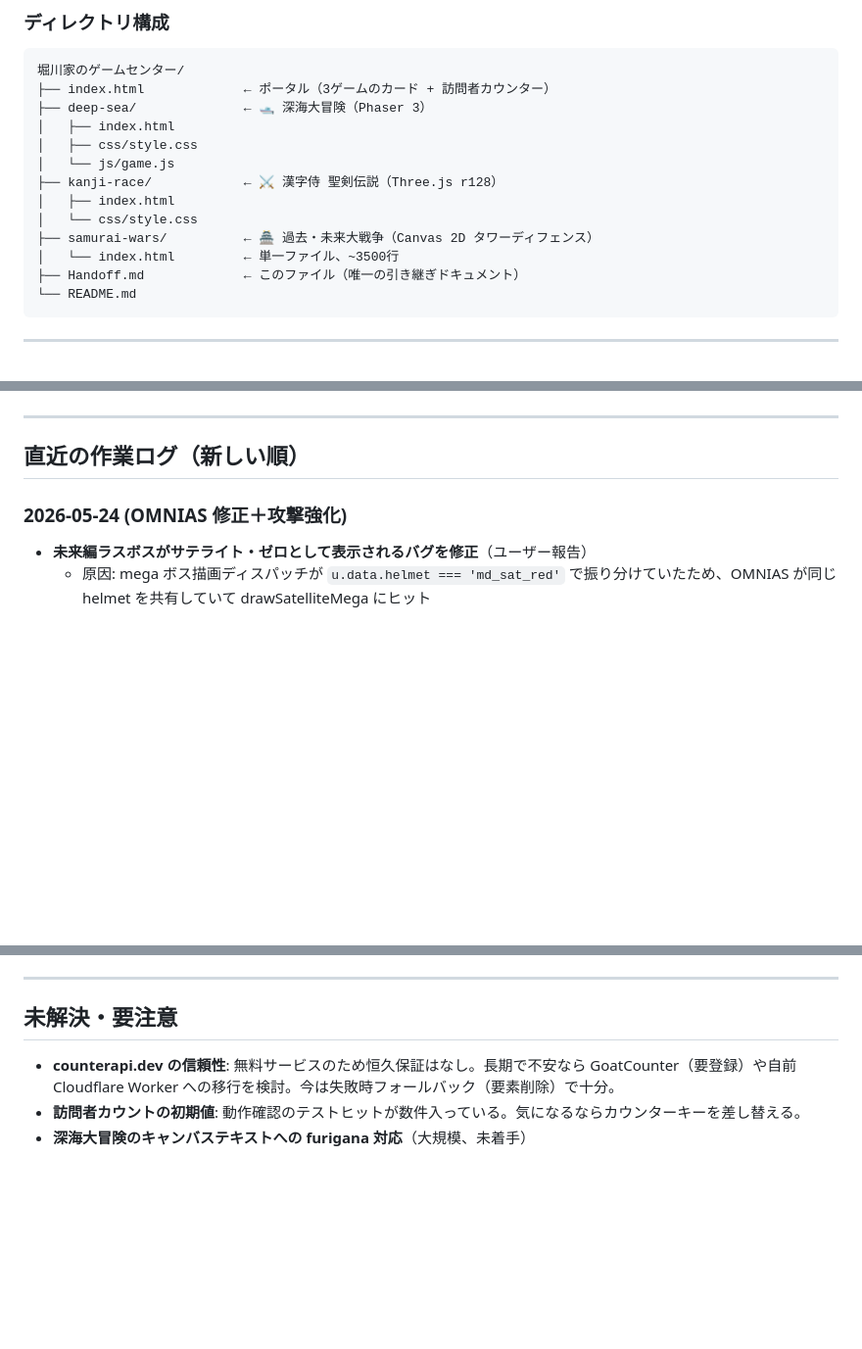
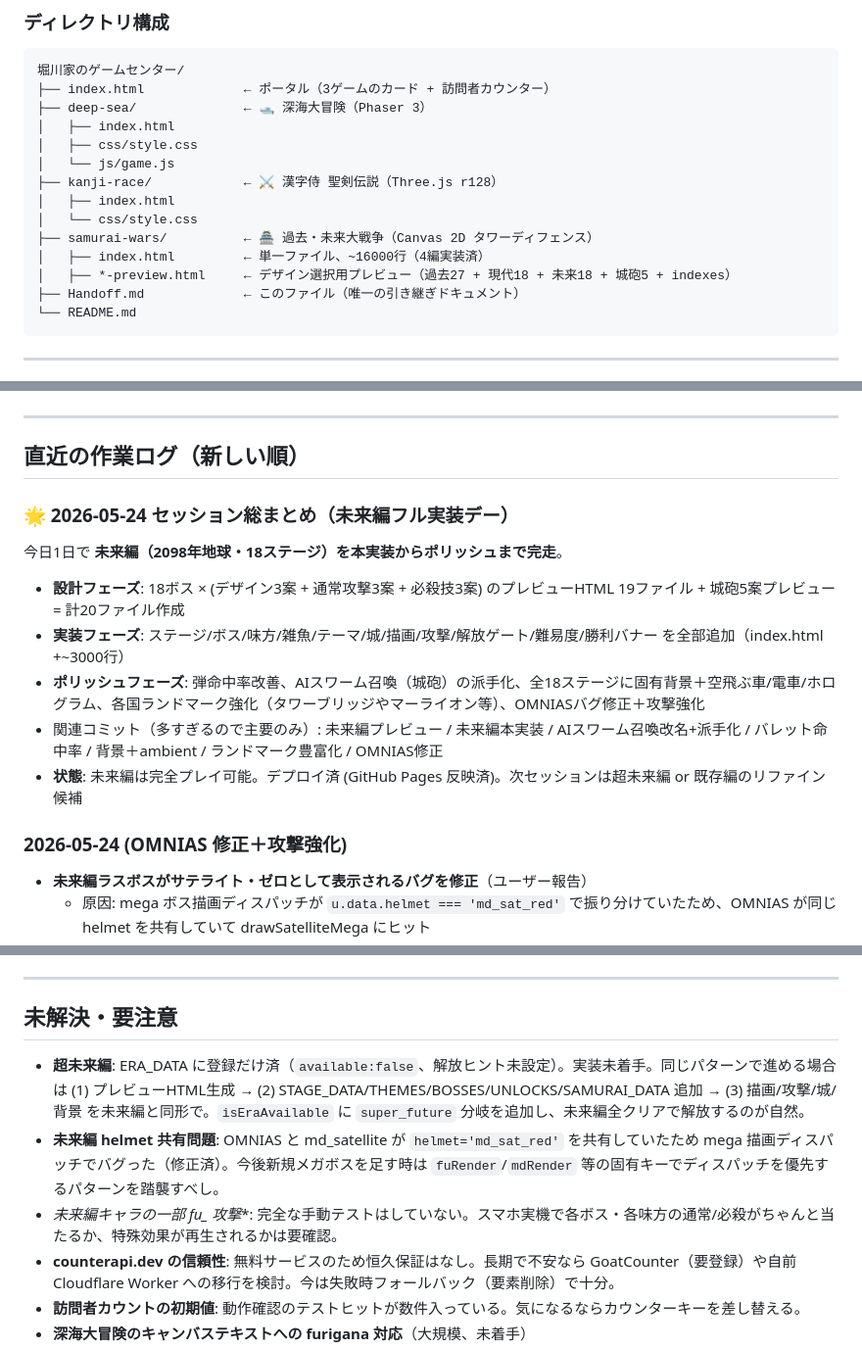
Before and after one commit to Shintaro101-tech/horikawa-game-center, a Markdown page: Handoff.md, 3 parts joined by grey strips. Shown at 98% size. Drawn GitHub-style; blank space fills up the shorter version.

````diff
--- a/Handoff.md
+++ b/Handoff.md
@@ -58,7 +58,8 @@
 │   ├── index.html
 │   └── css/style.css
 ├── samurai-wars/          ← 🏯 過去・未来大戦争（Canvas 2D タワーディフェンス）
-│   └── index.html         ← 単一ファイル、~3500行
+│   ├── index.html         ← 単一ファイル、~16000行（4編実装済）
+│   ├── *-preview.html     ← デザイン選択用プレビュー（過去27 + 現代18 + 未来18 + 城砲5 + indexes）
 ├── Handoff.md             ← このファイル（唯一の引き継ぎドキュメント）
 └── README.md
 ```
@@ -190,6 +205,14 @@
 ---
 
 ## 直近の作業ログ（新しい順）
+
+### 🌟 2026-05-24 セッション総まとめ（未来編フル実装デー）
+今日1日で **未来編（2098年地球・18ステージ）を本実装からポリッシュまで完走**。
+- **設計フェーズ**: 18ボス × (デザイン3案 + 通常攻撃3案 + 必殺技3案) のプレビューHTML 19ファイル + 城砲5案プレビュー = 計20ファイル作成
+- **実装フェーズ**: ステージ/ボス/味方/雑魚/テーマ/城/描画/攻撃/解放ゲート/難易度/勝利バナー を全部追加（index.html +~3000行）
+- **ポリッシュフェーズ**: 弾命中率改善、AIスワーム召喚（城砲）の派手化、全18ステージに固有背景＋空飛ぶ車/電車/ホログラム、各国ランドマーク強化（タワーブリッジやマーライオン等）、OMNIASバグ修正＋攻撃強化
+- 関連コミット（多すぎるので主要のみ）: 未来編プレビュー / 未来編本実装 / AIスワーム召喚改名+派手化 / バレット命中率 / 背景＋ambient / ランドマーク豊富化 / OMNIAS修正
+- **状態**: 未来編は完全プレイ可能。デプロイ済 (GitHub Pages 反映済)。次セッションは超未来編 or 既存編のリファイン候補
 
 ### 2026-05-24 (OMNIAS 修正＋攻撃強化)
 - **未来編ラスボスがサテライト・ゼロとして表示されるバグを修正**（ユーザー報告）
@@ -772,6 +795,9 @@ e43218b 編成上限撤廃 + 巨大HP位置調整
 
 ## 未解決・要注意
 
+- **超未来編**: ERA_DATA に登録だけ済（`available:false`、解放ヒント未設定）。実装未着手。同じパターンで進める場合は (1) プレビューHTML生成 → (2) STAGE_DATA/THEMES/BOSSES/UNLOCKS/SAMURAI_DATA 追加 → (3) 描画/攻撃/城/背景 を未来編と同形で。`isEraAvailable` に `super_future` 分岐を追加し、未来編全クリアで解放するのが自然。
+- **未来編 helmet 共有問題**: OMNIAS と md_satellite が `helmet='md_sat_red'` を共有していたため mega 描画ディスパッチでバグった（修正済）。今後新規メガボスを足す時は `fuRender`/`mdRender` 等の固有キーでディスパッチを優先するパターンを踏襲すべし。
+- **未来編キャラの一部 fu_* 攻撃**: 完全な手動テストはしていない。スマホ実機で各ボス・各味方の通常/必殺がちゃんと当たるか、特殊効果が再生されるかは要確認。
 - **counterapi.dev の信頼性**: 無料サービスのため恒久保証はなし。長期で不安なら GoatCounter（要登録）や自前 Cloudflare Worker への移行を検討。今は失敗時フォールバック（要素削除）で十分。
 - **訪問者カウントの初期値**: 動作確認のテストヒットが数件入っている。気になるならカウンターキーを差し替える。
 - **深海大冒険のキャンバステキストへの furigana 対応**（大規模、未着手）
````
Also changed, not shown: other parts of Handoff.md (+24 -10 lines).
